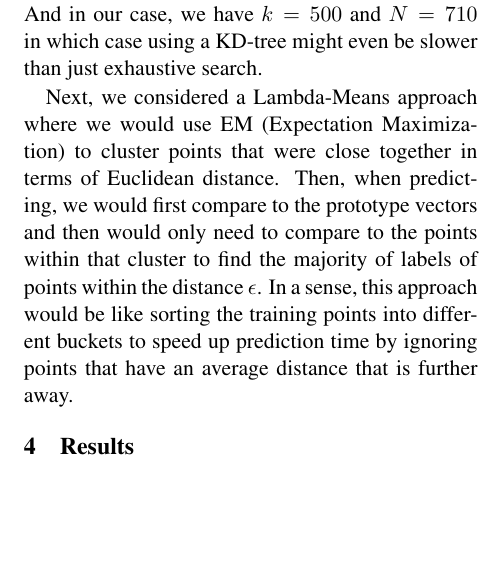
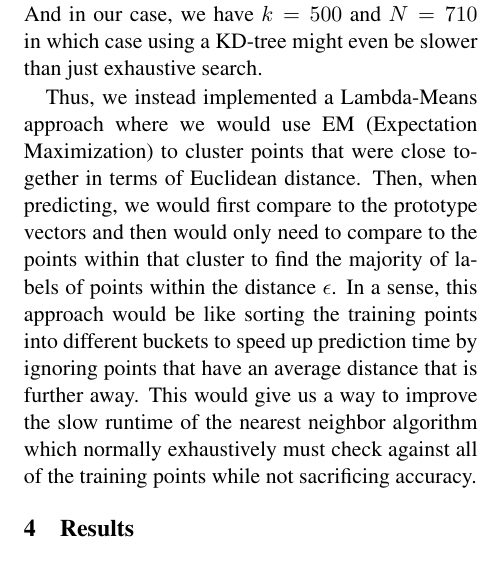
Before and after one commit to rumoffu/ligandball, a LaTeX paper (finalPaper.tex): part of one column of page 3 of 6, cut so that both start at the same text, the shorter picture padded with empty space. Compiled offline with pdfLaTeX.

Commit message:
finishing methods.

```diff
--- a/finalPaper.tex
+++ b/finalPaper.tex
@@ -65,7 +65,7 @@ Since some of the receptor frames (the features) may not provide useful and accu
 
 Since the nearest neighbor algorithm requires iterating over all the training points for every single prediction, we considered creating a KD-Tree data structure to more quickly identify the nearest points.  However, upon further research we realized that KD-trees are not helpful in high-dimensional spaces.  For example, one general rule is that if the dimensionality is k, the number of points in the data, N, should be N much greater than $2^k$. If this is not the case, then a KD-tree will simply evaluate nearly all the points in the tree, and the efficiency is no better than exhaustive search (Goodman et al. 2004).  And in our case, we have $k=500$ and $N=710$ in which case using a KD-tree might even be slower than just exhaustive search.
 
-Next, we considered a Lambda-Means approach where we would use EM (Expectation Maximization) to cluster points that were close together in terms of Euclidean distance.  Then, when predicting, we would first compare to the prototype vectors and then would only need to compare to the points within that cluster to find the majority of labels of points within the distance $\epsilon$.  In a sense, this approach would be like sorting the training points into different buckets to speed up prediction time by ignoring points that have an average distance that is further away.
+Thus, we instead implemented a Lambda-Means approach where we would use EM (Expectation Maximization) to cluster points that were close together in terms of Euclidean distance.  Then, when predicting, we would first compare to the prototype vectors and then would only need to compare to the points within that cluster to find the majority of labels of points within the distance $\epsilon$.  In a sense, this approach would be like sorting the training points into different buckets to speed up prediction time by ignoring points that have an average distance that is further away.  This would give us a way to improve the slow runtime of the nearest neighbor algorithm which normally exhaustively must check against all of the training points while not sacrificing accuracy.
 
 
 \section{Results}
```
